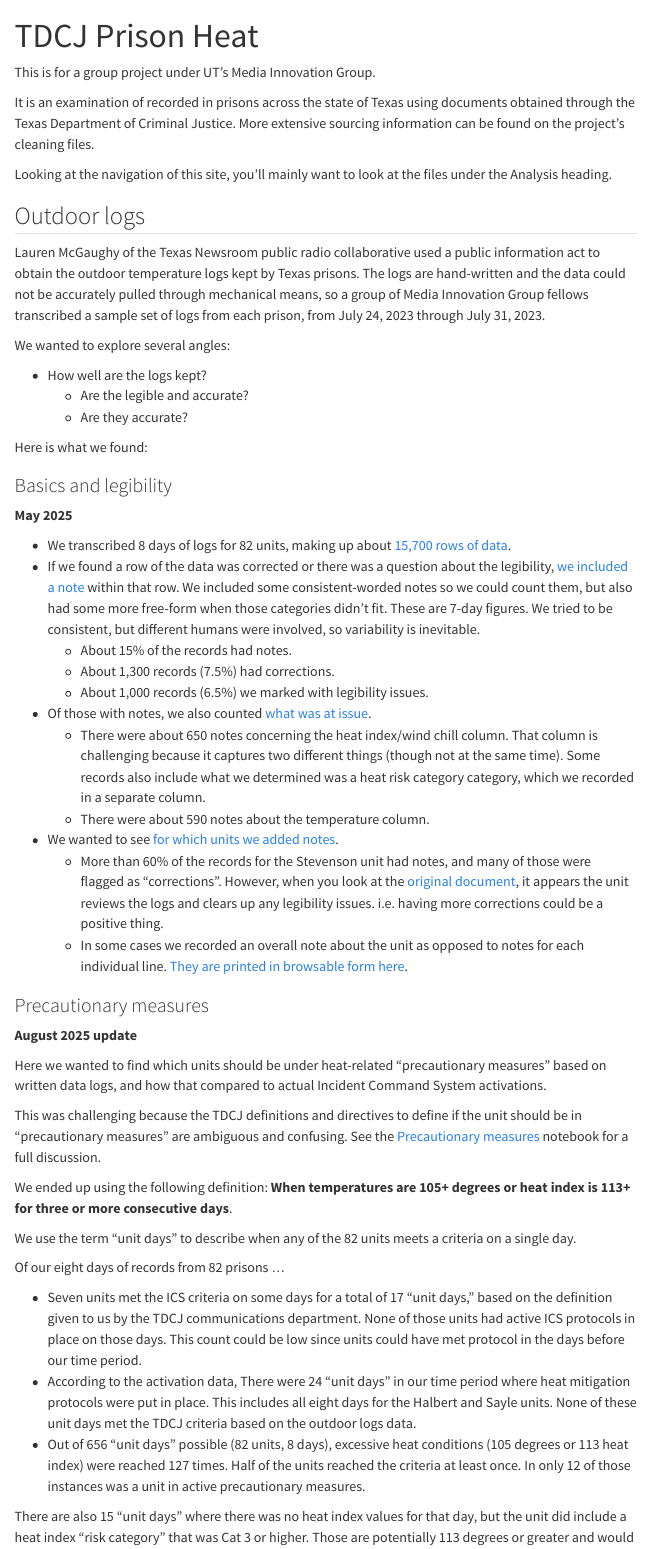
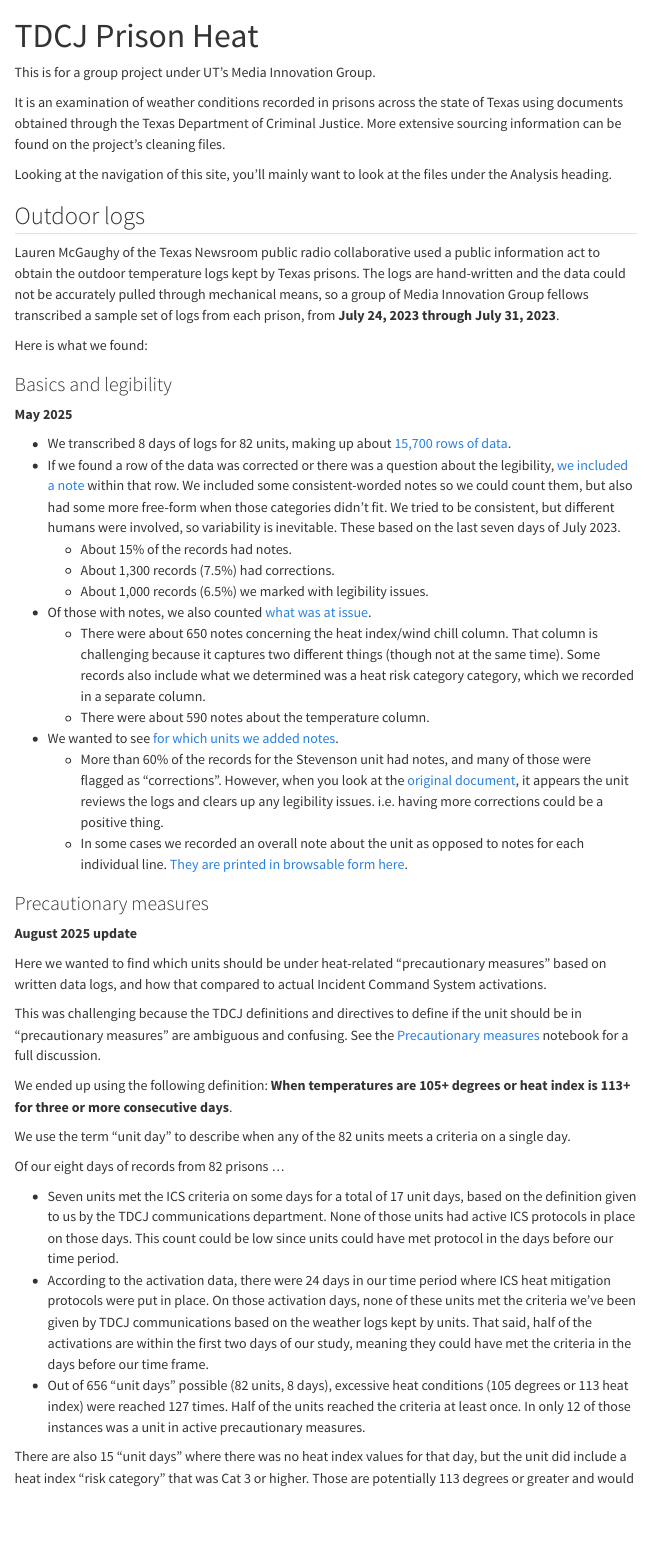
Before and after one commit to utdata/tdcj-prison-heat, a Quarto document (index.qmd): the page in a window 1100 px wide, from its top. Rendered offline with R 4.5, knitr and Pandoc in place of Quarto, with nearby package versions; menus at the side of the page are left out.

Commit message:
minor updates

````diff
--- a/02-outdoor-protocols.qmd
+++ b/02-outdoor-protocols.qmd
@@ -350,14 +350,31 @@
 We include our `u_proto_flag` created based on the handwritten weather logs.
 
 ```{r}
-logs_activations |>
+logs_ics <- logs_activations |>
   filter(protocol_active == T) |>
   select(unit, date, u_hi_max, u_tmp_max, u_proto_flag)
+
+logs_ics
 ```
+
+However, 12 of these activation days are within the first two days of our period, meaning they could've met the criteria based on data not in our review.
+
+```{r}
+logs_ics |> filter(date < "2023-07-26")
+```
+
+One more look ... Which of these days did not meet the criteria for a the given day.
+
+```{r}
+logs_ics |>
+  filter(u_hi_max < 113 & u_tmp_max < 105)
+```
+
+Half of these units did not reach a heat index of 113 or temperature of 105 on the day of the active protocol. Being under ICS is likely good for inmates, but it perhaps shows inconsistency in implementation.
 
 ### Takeaway 2
 
-There were 24 days in our time period where heat mitigation protocols were put in place. This includes all eight days for the Halbert and Sayle units. None of these units met the definition we've been given by TDCJ communications based on the weather logs kept by units.
+According to the activation data, there were 24 days in our time period where ICS heat mitigation protocols were put in place. On those activation days, none of these units met the criteria we've been given by TDCJ communications based on the weather logs kept by units. That said, half of the activations are within the first two days of our study, meaning they could have met the criteria in the days before our time frame.
 
 ### 3. Any day meeting condition
 
--- a/index.qmd
+++ b/index.qmd
@@ -4,19 +4,13 @@
 
 This is for a group project under UT's Media Innovation Group.
 
-It is an examination of recorded in prisons across the state of Texas using documents obtained through the Texas Department of Criminal Justice. More extensive sourcing information can be found on the project's cleaning files.
+It is an examination of weather conditions recorded in prisons across the state of Texas using documents obtained through the Texas Department of Criminal Justice. More extensive sourcing information can be found on the project's cleaning files.
 
 Looking at the navigation of this site, you'll mainly want to look at the files under the Analysis heading.
 
 ## Outdoor logs
 
-Lauren McGaughy of the Texas Newsroom public radio collaborative used a public information act to obtain the outdoor temperature logs kept by Texas prisons. The logs are hand-written and the data could not be accurately pulled through mechanical means, so a group of Media Innovation Group fellows transcribed a sample set of logs from each prison, from July 24, 2023 through July 31, 2023.
-
-We wanted to explore several angles:
-
-- How well are the logs kept?
-    - Are the legible and accurate?
-    - Are they accurate?
+Lauren McGaughy of the Texas Newsroom public radio collaborative used a public information act to obtain the outdoor temperature logs kept by Texas prisons. The logs are hand-written and the data could not be accurately pulled through mechanical means, so a group of Media Innovation Group fellows transcribed a sample set of logs from each prison, from **July 24, 2023 through July 31, 2023**.
 
 Here is what we found:
 
@@ -25,7 +19,7 @@
 **May 2025**
 
 - We transcribed 8 days of logs for 82 units, making up about [15,700 rows of data](02-outdoor-readability.qmd#basic-information).
-- If we found a row of the data was corrected or there was a question about the legibility, [we included a note](02-outdoor-readability.qmd#records-with-notes) within that row. We included some consistent-worded notes so we could count them, but also had some more free-form when those categories didn't fit. These are 7-day figures. We tried to be consistent, but different humans were involved, so variability is inevitable.
+- If we found a row of the data was corrected or there was a question about the legibility, [we included a note](02-outdoor-readability.qmd#records-with-notes) within that row. We included some consistent-worded notes so we could count them, but also had some more free-form when those categories didn't fit. We tried to be consistent, but different humans were involved, so variability is inevitable. These based on the last seven days of July 2023.
     - About 15% of the records had notes.
     - About 1,300 records (7.5%) had corrections.
     - About 1,000 records (6.5%) we marked with legibility issues.
@@ -46,12 +40,12 @@
 
 We ended up using the following definition: **When temperatures are 105+ degrees or heat index is 113+ for three or more consecutive days**.
 
-We use the term "unit days" to describe when any of the 82 units meets a criteria on a single day.
+We use the term "unit day" to describe when any of the 82 units meets a criteria on a single day.
 
 Of our eight days of records from 82 prisons ...
 
-- Seven units met the ICS criteria on some days for a total of 17 "unit days," based on the definition given to us by the TDCJ communications department. None of those units had active ICS protocols in place on those days. This count could be low since units could have met protocol in the days before our time period.
-- According to the activation data, There were 24 "unit days" in our time period where heat mitigation protocols were put in place. This includes all eight days for the Halbert and Sayle units. None of these unit days met the TDCJ criteria based on the outdoor logs data.
+- Seven units met the ICS criteria on some days for a total of 17 unit days, based on the definition given to us by the TDCJ communications department. None of those units had active ICS protocols in place on those days. This count could be low since units could have met protocol in the days before our time period.
+- According to the activation data, there were 24 days in our time period where ICS heat mitigation protocols were put in place. On those activation days, none of these units met the criteria we've been given by TDCJ communications based on the weather logs kept by units. That said, half of the activations are within the first two days of our study, meaning they could have met the criteria in the days before our time frame.
 - Out of 656 "unit days" possible (82 units, 8 days), excessive heat conditions (105 degrees or 113 heat index) were reached 127 times. Half of the units reached the criteria at least once. In only 12 of those instances was a unit in active precautionary measures.
 
 There are also 15 "unit days" where there was no heat index values for that day, but the unit did include a heat index "risk category" that was Cat 3 or higher. Those are potentially 113 degrees or greater and would put the day in precautionary measures territory.
````
Also changed, not shown: index.qmd (11 more changed lines).
